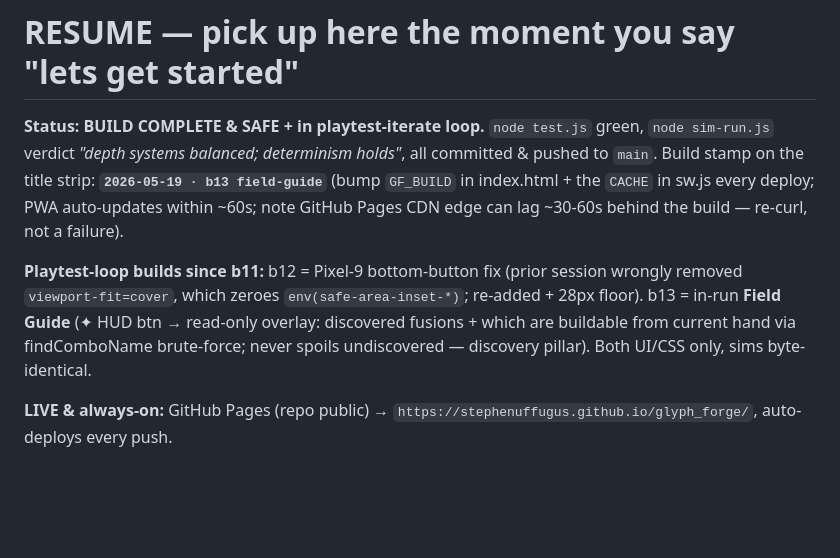
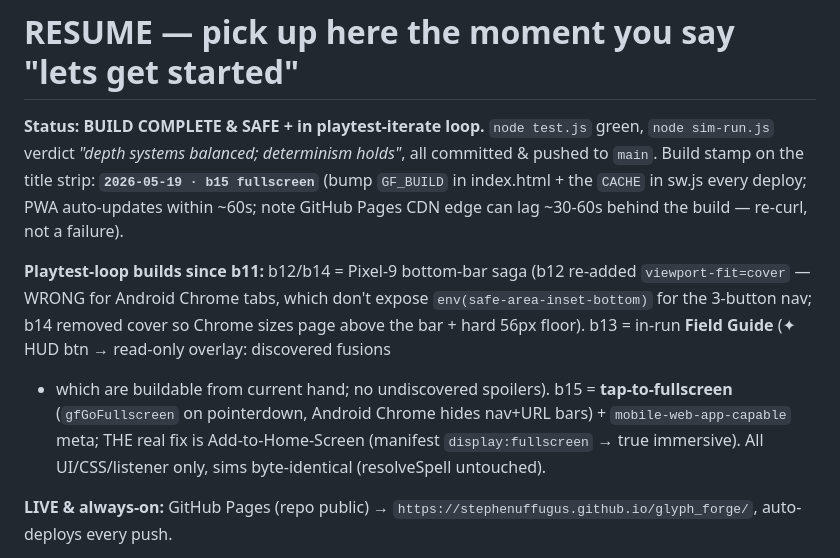
Before and after one commit to Stephenuffugus/glyph_forge, a Markdown page: RESUME.md, the part around the change. Rendered like a GitHub page; blank space fills up the shorter version.

Commit message:
RESUME: sync to b15 (bottom-bar saga b12/b14, b13 guide, b15 fullscreen)
Doc-only; game/index.html unchanged, b15 stays byte-identical.

Co-Authored-By: Claude Opus 4.7 (1M context) <noreply@anthropic.com>

```diff
--- a/RESUME.md
+++ b/RESUME.md
@@ -3,16 +3,20 @@
 **Status: BUILD COMPLETE & SAFE + in playtest-iterate loop.** `node test.js`
 green, `node sim-run.js` verdict *"depth systems balanced; determinism holds"*,
 all committed & pushed to `main`. Build stamp on the title strip:
-**`2026-05-19 · b13 field-guide`** (bump `GF_BUILD` in index.html + the
+**`2026-05-19 · b15 fullscreen`** (bump `GF_BUILD` in index.html + the
 `CACHE` in sw.js every deploy; PWA auto-updates within ~60s; note GitHub
 Pages CDN edge can lag ~30-60s behind the build — re-curl, not a failure).
 
-**Playtest-loop builds since b11:** b12 = Pixel-9 bottom-button fix (prior
-session wrongly removed `viewport-fit=cover`, which zeroes
-`env(safe-area-inset-*)`; re-added + 28px floor). b13 = in-run **Field
-Guide** (✦ HUD btn → read-only overlay: discovered fusions + which are
-buildable from current hand via findComboName brute-force; never spoils
-undiscovered — discovery pillar). Both UI/CSS only, sims byte-identical.
+**Playtest-loop builds since b11:** b12/b14 = Pixel-9 bottom-bar saga
+(b12 re-added `viewport-fit=cover` — WRONG for Android Chrome tabs, which
+don't expose `env(safe-area-inset-bottom)` for the 3-button nav; b14
+removed cover so Chrome sizes page above the bar + hard 56px floor). b13 =
+in-run **Field Guide** (✦ HUD btn → read-only overlay: discovered fusions
++ which are buildable from current hand; no undiscovered spoilers). b15 =
+**tap-to-fullscreen** (`gfGoFullscreen` on pointerdown, Android Chrome
+hides nav+URL bars) + `mobile-web-app-capable` meta; THE real fix is
+Add-to-Home-Screen (manifest `display:fullscreen` → true immersive).
+All UI/CSS/listener only, sims byte-identical (resolveSpell untouched).
 
 **LIVE & always-on:** GitHub Pages (repo public) →
 `https://stephenuffugus.github.io/glyph_forge/`, auto-deploys every push.
```
